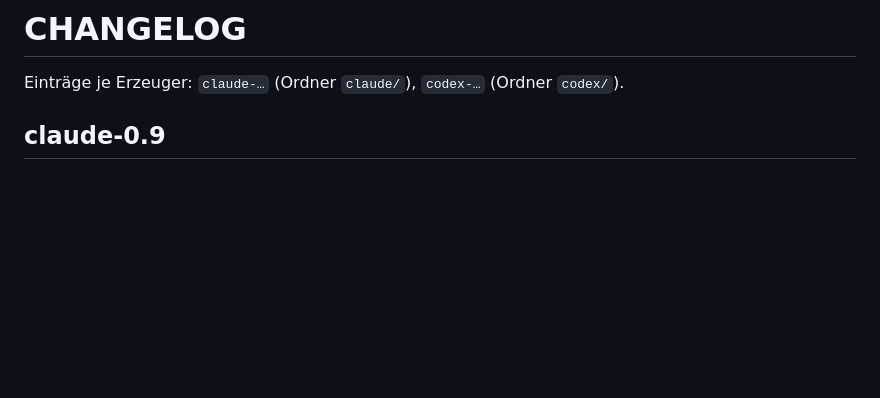
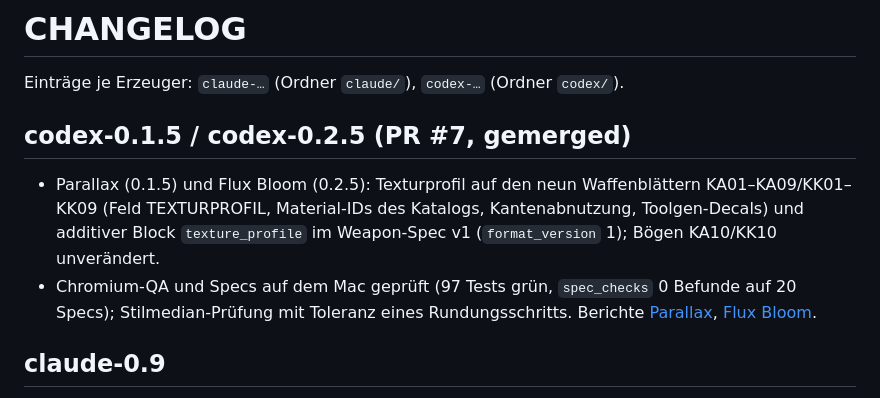
Before and after one commit to ffunkfabian-hash/cubeescape-design, a Markdown page: CHANGELOG.md, the part around the change. GitHub-like rendering; blank space fills up the shorter version.

Commit message:
CHANGELOG: codex-0.1.5/0.2.5 (PR #7, Texturprofil)
Co-Authored-By: Claude Opus 5.5 <noreply@anthropic.com>

```diff
--- a/CHANGELOG.md
+++ b/CHANGELOG.md
@@ -1,6 +1,12 @@
 # CHANGELOG
 
 Einträge je Erzeuger: `claude-…` (Ordner `claude/`), `codex-…` (Ordner `codex/`).
+
+## codex-0.1.5 / codex-0.2.5 (PR #7, gemerged)
+- Parallax (0.1.5) und Flux Bloom (0.2.5): Texturprofil auf den neun Waffenblättern KA01–KA09/KK01–KK09 (Feld TEXTURPROFIL, Material-IDs des
+  Katalogs, Kantenabnutzung, Toolgen-Decals) und additiver Block `texture_profile` im Weapon-Spec v1 (`format_version` 1); Bögen KA10/KK10 unverändert.
+- Chromium-QA und Specs auf dem Mac geprüft (97 Tests grün, `spec_checks` 0 Befunde auf 20 Specs); Stilmedian-Prüfung mit Toleranz eines Rundungsschritts.
+  Berichte [Parallax](codex/docs/versions/0.1.md), [Flux Bloom](codex/docs/versions/0.2.md).
 
 ## claude-0.9
 - Texturprofil auf den Blättern (Entscheidung des Nutzers 18.10.2026): neues Feld **TEXTURPROFIL** unter der Materialansicht mit sechs Kacheln
```
